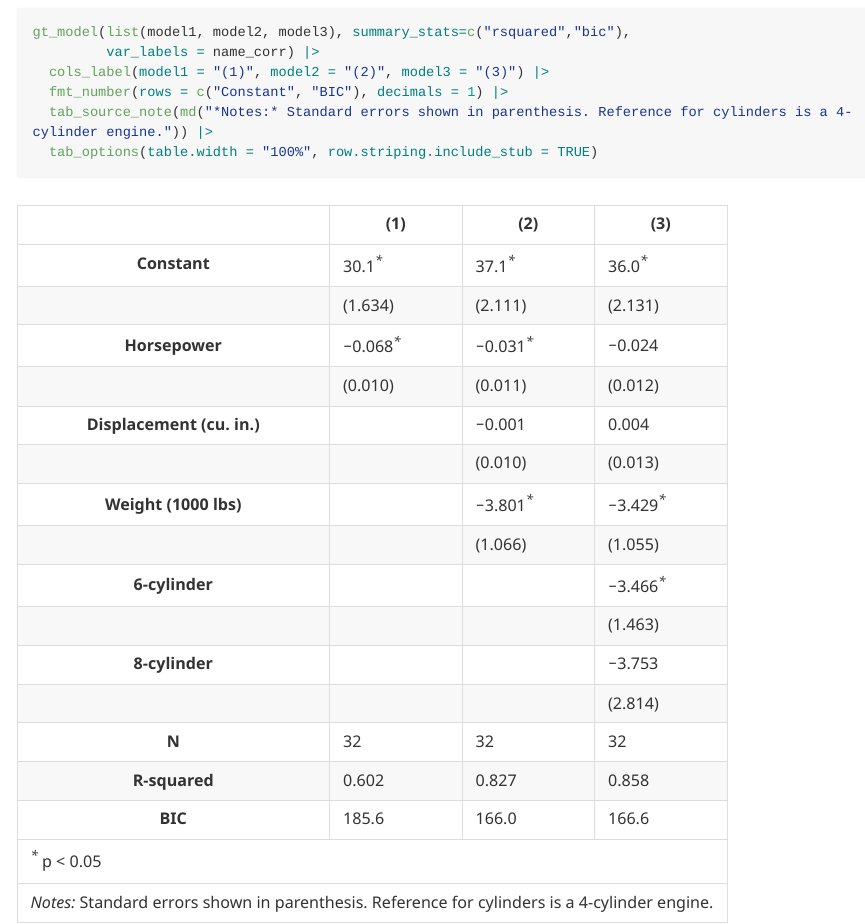
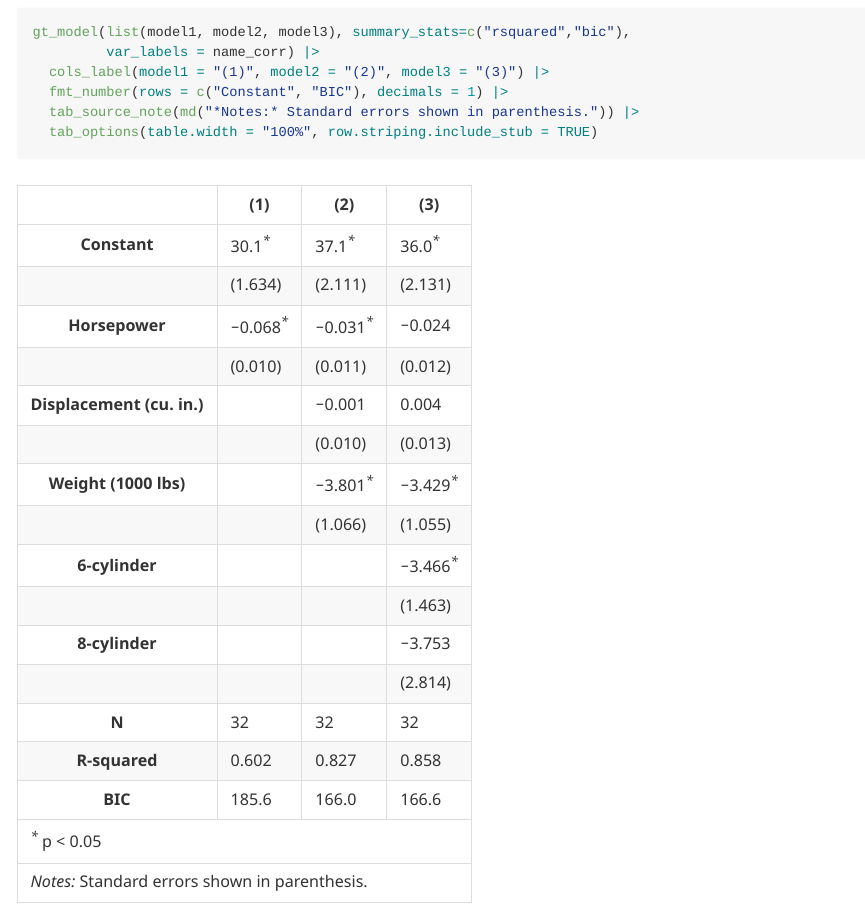
Before and after one commit to AaronGullickson/gtmodels, an R Markdown document (README.Rmd): the page in a window 1100 px wide, from 3310 px down. The pictures show the output file README.md that the author committed with the source, drawn offline in the style of GitHub; long lines of code are wrapped.

Commit message:
Shorten source notes in example

````diff
--- a/README.Rmd
+++ b/README.Rmd
@@ -73,6 +73,6 @@ gt_model(list(model1, model2, model3), summary_stats=c("rsquared","bic"),
          var_labels = name_corr) |>
   cols_label(model1 = "(1)", model2 = "(2)", model3 = "(3)") |>
   fmt_number(rows = c("Constant", "BIC"), decimals = 1) |>
-  tab_source_note(md("*Notes:* Standard errors shown in parenthesis. Reference for cylinders is a 4-cylinder engine.")) |>
+  tab_source_note(md("*Notes:* Standard errors shown in parenthesis.")) |>
   tab_options(table.width = "100%", row.striping.include_stub = TRUE)
 ```
````
Also changed, not shown: R/gt_model.R (+1 -1 lines), README.md, 1 other file.
